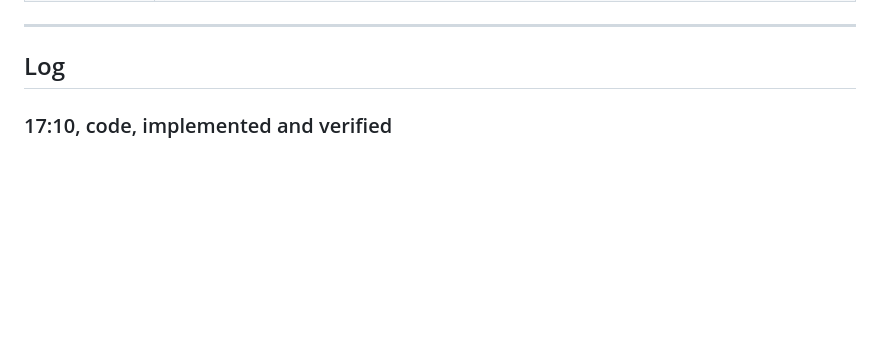
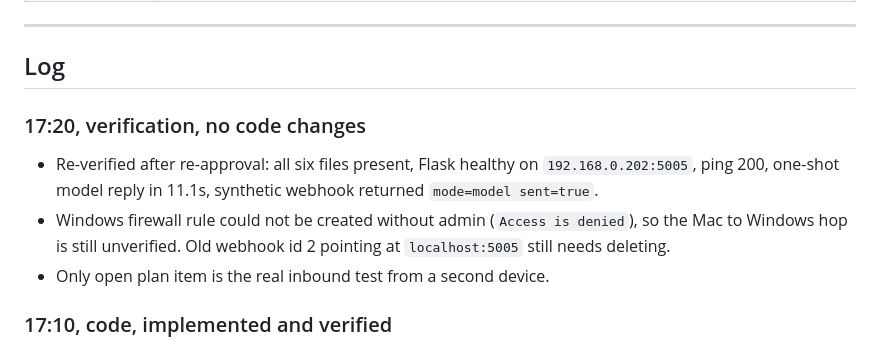
Before and after one commit to KRAA5H/sotonaiship-26, a Markdown page: WORKLOG.md, the part around the change. GitHub-like rendering; blank space fills up the shorter version.

Commit message:
Log verification run

```diff
--- a/WORKLOG.md
+++ b/WORKLOG.md
@@ -23,6 +23,11 @@ Three places, no more:
 ---
 
 ## Log
+
+### 17:20, verification, no code changes
+- Re-verified after re-approval: all six files present, Flask healthy on `192.168.0.202:5005`, ping 200, one-shot model reply in 11.1s, synthetic webhook returned `mode=model sent=true`.
+- Windows firewall rule could not be created without admin (`Access is denied`), so the Mac to Windows hop is still unverified. Old webhook id 2 pointing at `localhost:5005` still needs deleting.
+- Only open plan item is the real inbound test from a second device.
 
 ### 17:10, code, implemented and verified
 - New: `code/bb.py`, `code/send_test.py`, `code/llm.py`, `code/echo_ai.py`, `code/.env.example`, `code/requirements.txt`. `code/.env` exists locally and is gitignored.
```
